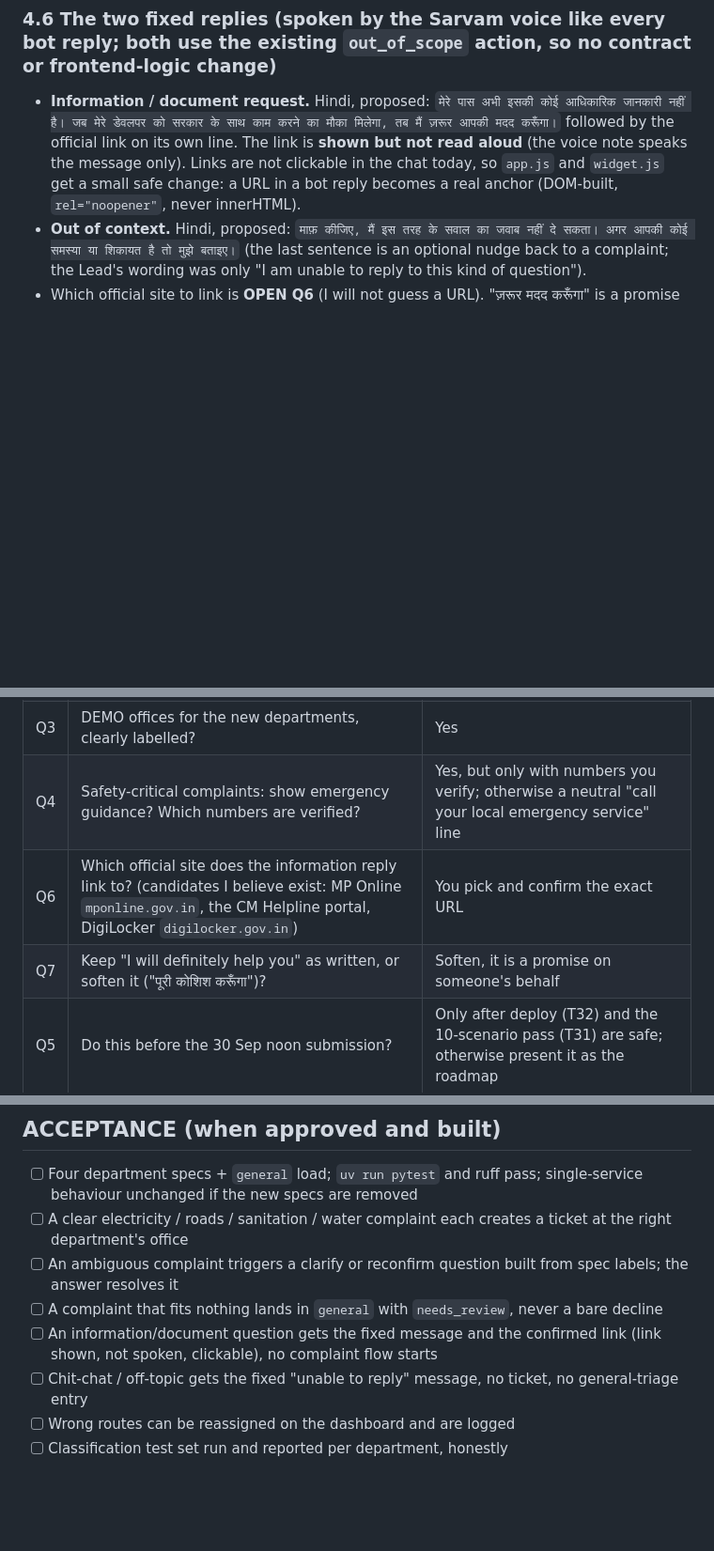
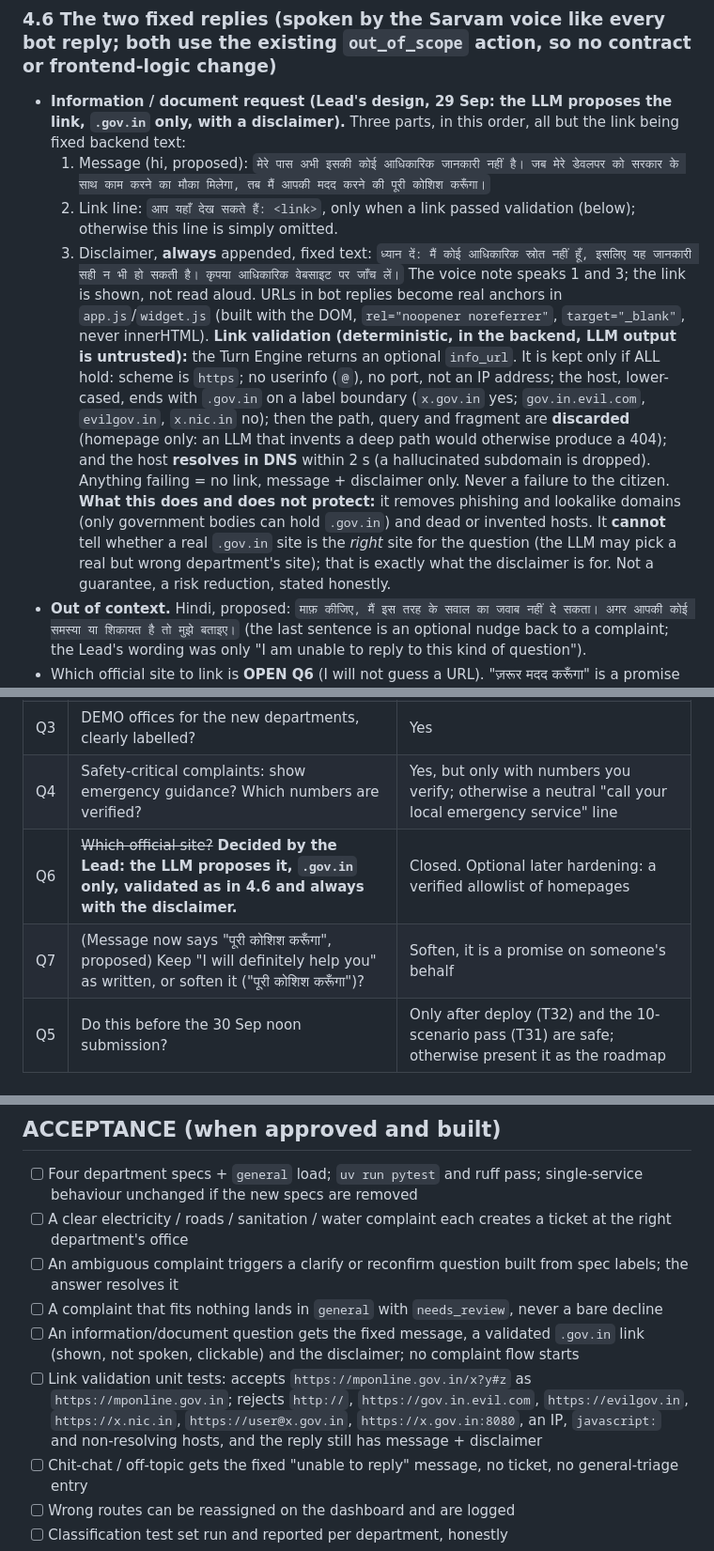
Before and after one commit to krishnakantnagina/Samadhan, a Markdown page: docs/specs/S28-multi-department-routing.md, 3 parts joined by grey strips. Shown at 94% size. Drawn GitHub-style; blank space fills up the shorter version.

Commit message:
docs: S28 information reply: LLM-proposed .gov.in link with validation and disclaimer (draft)
Co-Authored-By: Claude Sonnet 5.5 <noreply@anthropic.com>

```diff
--- a/docs/specs/S28-multi-department-routing.md
+++ b/docs/specs/S28-multi-department-routing.md
@@ -63,9 +63,21 @@ The yes/no answer to a reconfirm/clarify is understood from the conversation his
 prompt rule; the validator only ever accepts a service id that exists in the loaded specs (S05/S07 unchanged guarantee).
 
 ### 4.6 The two fixed replies (spoken by the Sarvam voice like every bot reply; both use the existing `out_of_scope` action, so no contract or frontend-logic change)
-- **Information / document request.** Hindi, proposed: `मेरे पास अभी इसकी कोई आधिकारिक जानकारी नहीं है। जब मेरे डेवलपर को सरकार के साथ काम करने का मौका मिलेगा, तब मैं ज़रूर आपकी मदद करूँगा।` followed by the official link on its own line.
-  The link is **shown but not read aloud** (the voice note speaks the message only). Links are not clickable in the chat today, so
-  `app.js` and `widget.js` get a small safe change: a URL in a bot reply becomes a real anchor (DOM-built, `rel="noopener"`, never innerHTML).
+- **Information / document request (Lead's design, 29 Sep: the LLM proposes the link, `.gov.in` only, with a disclaimer).**
+  Three parts, in this order, all but the link being fixed backend text:
+  1. Message (hi, proposed): `मेरे पास अभी इसकी कोई आधिकारिक जानकारी नहीं है। जब मेरे डेवलपर को सरकार के साथ काम करने का मौका मिलेगा, तब मैं आपकी मदद करने की पूरी कोशिश करूँगा।`
+  2. Link line: `आप यहाँ देख सकते हैं: <link>`, only when a link passed validation (below); otherwise this line is simply omitted.
+  3. Disclaimer, **always** appended, fixed text: `ध्यान दें: मैं कोई आधिकारिक स्रोत नहीं हूँ, इसलिए यह जानकारी सही न भी हो सकती है। कृपया आधिकारिक वेबसाइट पर जाँच लें।`
+  The voice note speaks 1 and 3; the link is shown, not read aloud. URLs in bot replies become real anchors in `app.js`/`widget.js`
+  (built with the DOM, `rel="noopener noreferrer"`, `target="_blank"`, never innerHTML).
+  **Link validation (deterministic, in the backend, LLM output is untrusted):** the Turn Engine returns an optional `info_url`. It is kept
+  only if ALL hold: scheme is `https`; no userinfo (`@`), no port, not an IP address; the host, lower-cased, ends with `.gov.in` on a label
+  boundary (`x.gov.in` yes; `gov.in.evil.com`, `evilgov.in`, `x.nic.in` no); then the path, query and fragment are **discarded** (homepage
+  only: an LLM that invents a deep path would otherwise produce a 404); and the host **resolves in DNS** within 2 s (a hallucinated
+  subdomain is dropped). Anything failing = no link, message + disclaimer only. Never a failure to the citizen.
+  **What this does and does not protect:** it removes phishing and lookalike domains (only government bodies can hold `.gov.in`) and dead
+  or invented hosts. It **cannot** tell whether a real `.gov.in` site is the *right* site for the question (the LLM may pick a real but wrong
+  department's site); that is exactly what the disclaimer is for. Not a guarantee, a risk reduction, stated honestly.
 - **Out of context.** Hindi, proposed: `माफ़ कीजिए, मैं इस तरह के सवाल का जवाब नहीं दे सकता। अगर आपकी कोई समस्या या शिकायत है तो मुझे बताइए।` (the last sentence
   is an optional nudge back to a complaint; the Lead's wording was only "I am unable to reply to this kind of question").
 - Which official site to link is **OPEN Q6** (I will not guess a URL). "ज़रूर मदद करूँगा" is a promise made for the developer: **OPEN Q7**.
@@ -101,8 +113,8 @@ tuning to the result, synthetic caveat stated).
 | Q2 | Questions written by us in the spec, or generated by the LLM? | Written by us (D-S28-2) |
 | Q3 | DEMO offices for the new departments, clearly labelled? | Yes |
 | Q4 | Safety-critical complaints: show emergency guidance? Which numbers are verified? | Yes, but only with numbers you verify; otherwise a neutral "call your local emergency service" line |
-| Q6 | Which official site does the information reply link to? (candidates I believe exist: MP Online `mponline.gov.in`, the CM Helpline portal, DigiLocker `digilocker.gov.in`) | You pick and confirm the exact URL |
-| Q7 | Keep "I will definitely help you" as written, or soften it ("पूरी कोशिश करूँगा")? | Soften, it is a promise on someone's behalf |
+| Q6 | ~~Which official site?~~ **Decided by the Lead: the LLM proposes it, `.gov.in` only, validated as in 4.6 and always with the disclaimer.** | Closed. Optional later hardening: a verified allowlist of homepages |
+| Q7 | (Message now says "पूरी कोशिश करूँगा", proposed) Keep "I will definitely help you" as written, or soften it ("पूरी कोशिश करूँगा")? | Soften, it is a promise on someone's behalf |
 | Q5 | Do this before the 30 Sep noon submission? | Only after deploy (T32) and the 10-scenario pass (T31) are safe; otherwise present it as the roadmap |
 
 ## ACCEPTANCE (when approved and built)
@@ -110,7 +122,8 @@ tuning to the result, synthetic caveat stated).
 - [ ] A clear electricity / roads / sanitation / water complaint each creates a ticket at the right department's office
 - [ ] An ambiguous complaint triggers a clarify or reconfirm question built from spec labels; the answer resolves it
 - [ ] A complaint that fits nothing lands in `general` with `needs_review`, never a bare decline
-- [ ] An information/document question gets the fixed message and the confirmed link (link shown, not spoken, clickable), no complaint flow starts
+- [ ] An information/document question gets the fixed message, a validated `.gov.in` link (shown, not spoken, clickable) and the disclaimer; no complaint flow starts
+- [ ] Link validation unit tests: accepts `https://mponline.gov.in/x?y#z` as `https://mponline.gov.in`; rejects `http://`, `https://gov.in.evil.com`, `https://evilgov.in`, `https://x.nic.in`, `https://user@x.gov.in`, `https://x.gov.in:8080`, an IP, `javascript:` and non-resolving hosts, and the reply still has message + disclaimer
 - [ ] Chit-chat / off-topic gets the fixed "unable to reply" message, no ticket, no general-triage entry
 - [ ] Wrong routes can be reassigned on the dashboard and are logged
 - [ ] Classification test set run and reported per department, honestly
```
Also changed, not shown: other parts of docs/specs/S28-multi-department-routing.md (+1 -0 lines).
